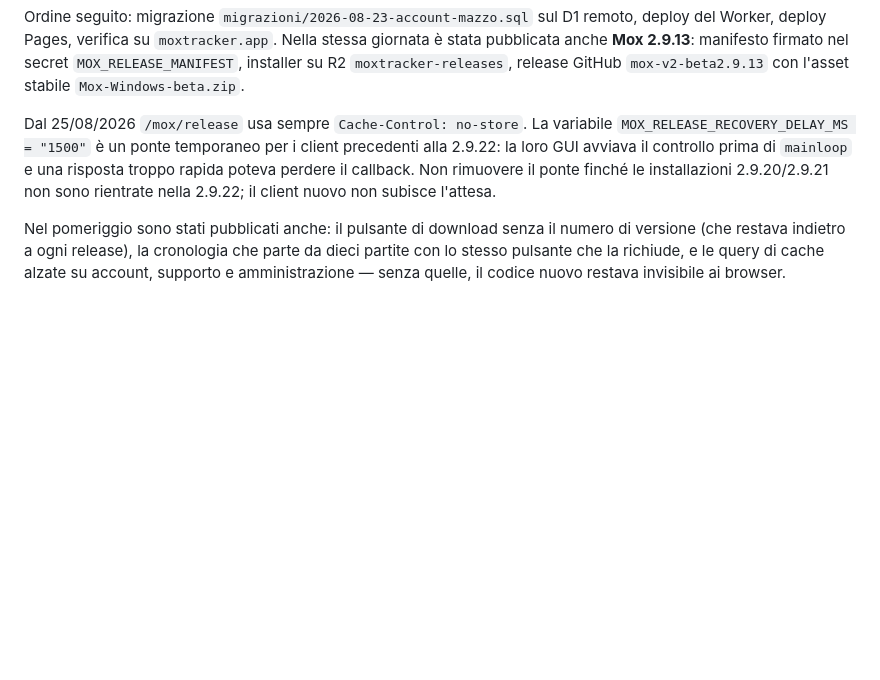
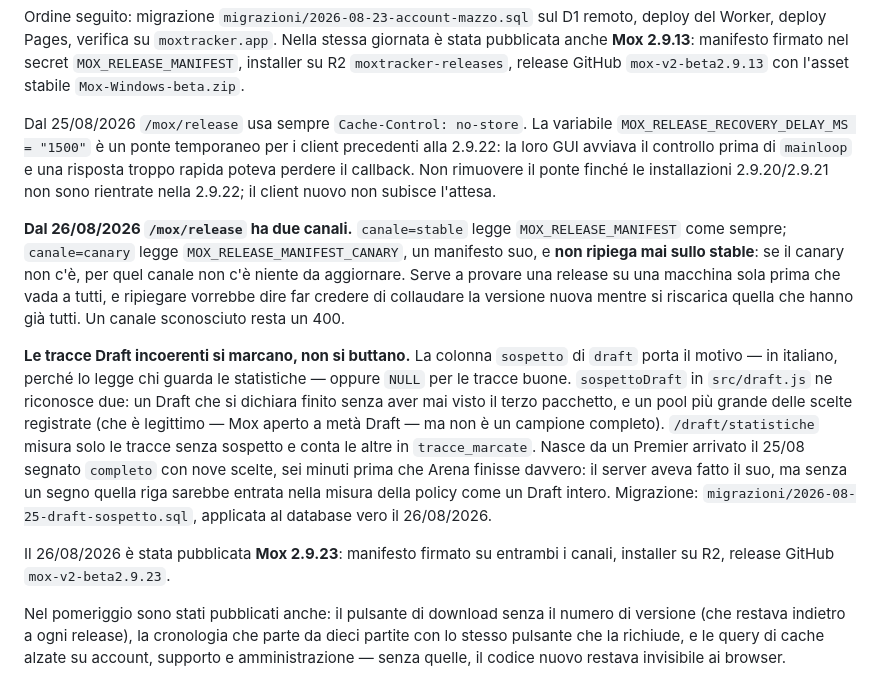
Before and after one commit to Dennis96/moxtracker, a Markdown page: LEGGIMI.md, the part around the change. Rendered like a GitHub page; blank space fills up the shorter version.

Commit message:
Il LEGGIMI del server dice del canary e delle tracce marcate
Due cose pubblicate oggi che il documento non nominava: il canale canary di
`/mox/release` - che non ripiega mai sullo stable, e il perche' e' scritto - e
la colonna `sospetto`, con i due motivi che la fanno scattare e la ragione per
cui esiste: un Premier arrivato segnato completo con nove scelte.

Co-Authored-By: Claude Opus 5 <noreply@anthropic.com>

```diff
--- a/LEGGIMI.md
+++ b/LEGGIMI.md
@@ -146,6 +146,30 @@ una risposta troppo rapida poteva perdere il callback. Non rimuovere il ponte
 finché le installazioni 2.9.20/2.9.21 non sono rientrate nella 2.9.22; il client
 nuovo non subisce l'attesa.
 
+**Dal 26/08/2026 `/mox/release` ha due canali.** `canale=stable` legge
+`MOX_RELEASE_MANIFEST` come sempre; `canale=canary` legge
+`MOX_RELEASE_MANIFEST_CANARY`, un manifesto suo, e **non ripiega mai sullo
+stable**: se il canary non c'è, per quel canale non c'è niente da aggiornare.
+Serve a provare una release su una macchina sola prima che vada a tutti, e
+ripiegare vorrebbe dire far credere di collaudare la versione nuova mentre si
+riscarica quella che hanno già tutti. Un canale sconosciuto resta un 400.
+
+**Le tracce Draft incoerenti si marcano, non si buttano.** La colonna
+`sospetto` di `draft` porta il motivo — in italiano, perché lo legge chi guarda
+le statistiche — oppure `NULL` per le tracce buone. `sospettoDraft` in
+`src/draft.js` ne riconosce due: un Draft che si dichiara finito senza aver mai
+visto il terzo pacchetto, e un pool più grande delle scelte registrate (che è
+legittimo — Mox aperto a metà Draft — ma non è un campione completo).
+`/draft/statistiche` misura solo le tracce senza sospetto e conta le altre in
+`tracce_marcate`. Nasce da un Premier arrivato il 25/08 segnato `completo` con
+nove scelte, sei minuti prima che Arena finisse davvero: il server aveva fatto
+il suo, ma senza un segno quella riga sarebbe entrata nella misura della policy
+come un Draft intero. Migrazione: `migrazioni/2026-08-25-draft-sospetto.sql`,
+applicata al database vero il 26/08/2026.
+
+Il 26/08/2026 è stata pubblicata **Mox 2.9.23**: manifesto firmato su entrambi
+i canali, installer su R2, release GitHub `mox-v2-beta2.9.23`.
+
 Nel pomeriggio sono stati pubblicati anche: il pulsante di download senza il
 numero di versione (che restava indietro a ogni release), la cronologia che
 parte da dieci partite con lo stesso pulsante che la richiude, e le query di
```
